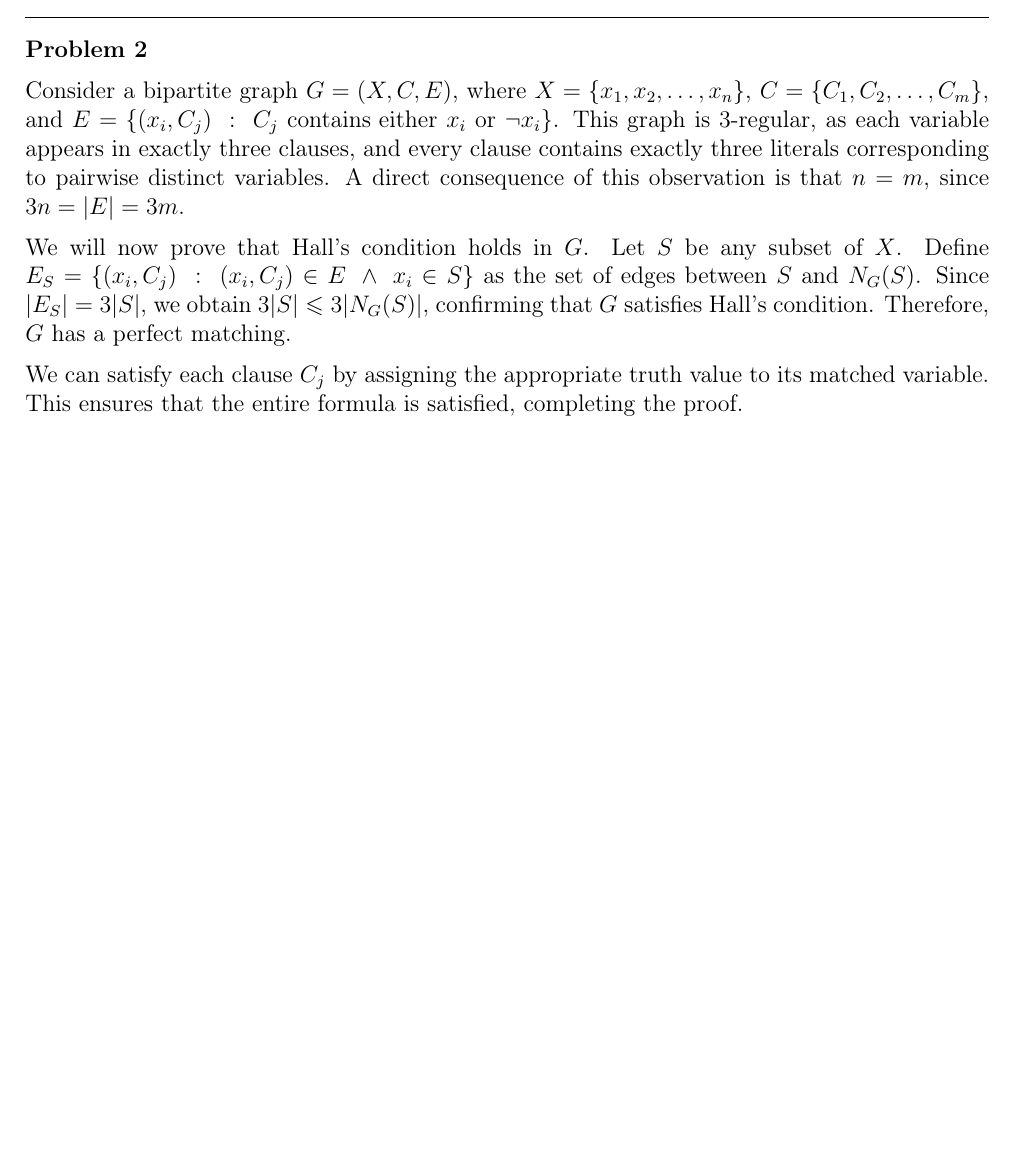
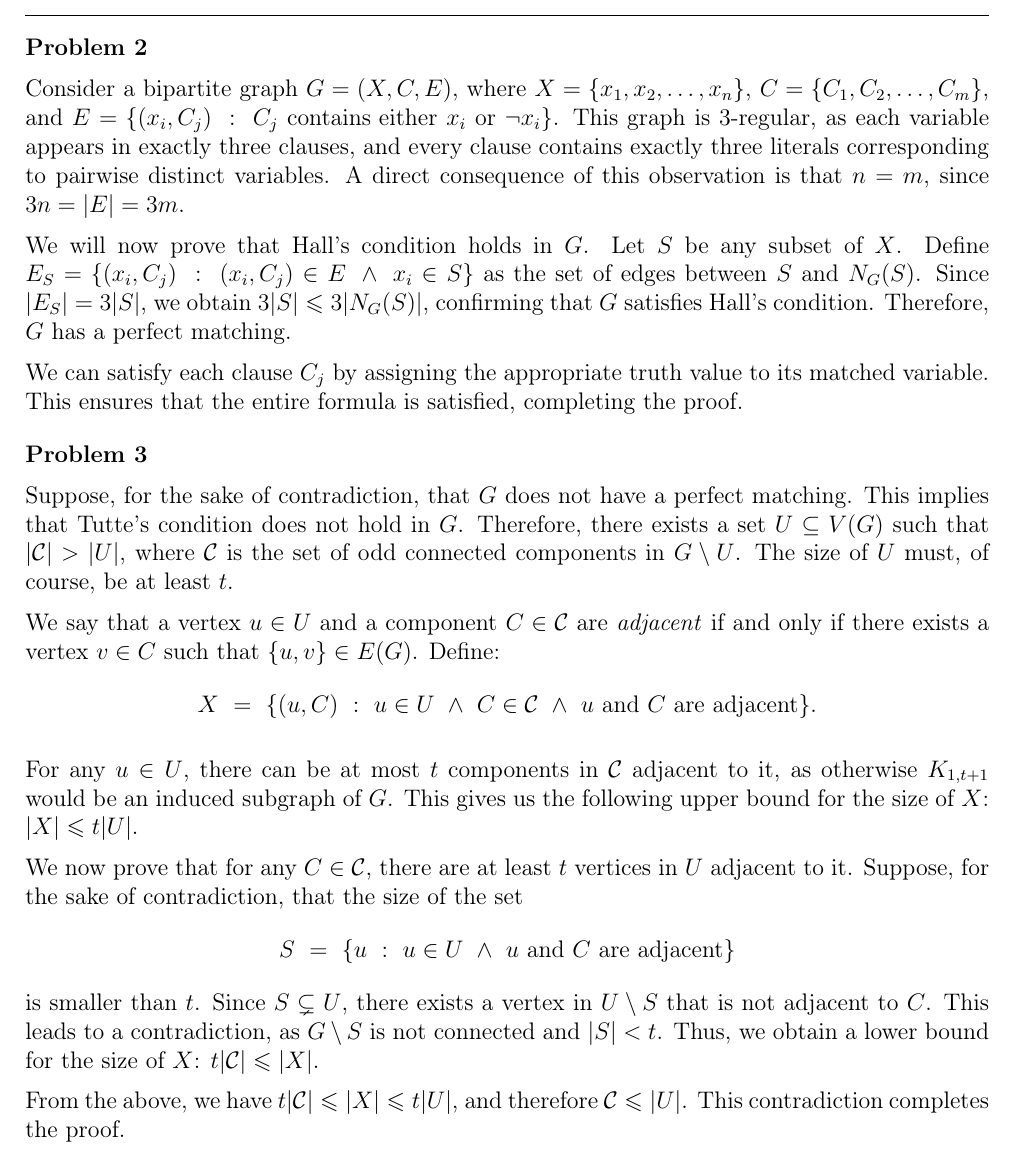
Before and after one commit to wawszczakd/WZTG-assignments, a LaTeX problem sheet (assignemnt-1/dw440014-assignment1.tex): part of the page, cut so that both start at the same text, the shorter picture padded with empty space. Compiled offline with pdfLaTeX.

Commit message:
Assignment 1 problem 3

```diff
--- a/assignemnt-1/dw440014-assignment1.tex
+++ b/assignemnt-1/dw440014-assignment1.tex
@@ -58,4 +58,50 @@
 	We can satisfy each clause \(C_{j}\) by assigning the appropriate truth
 	value to its matched variable. This ensures that the entire formula is
 	satisfied, completing the proof.
+
+	\bigskip
+
+	\textbf{Problem 3}
+
+	\medskip
+
+	Suppose, for the sake of contradiction, that \(G\) does not have a perfect
+	matching. This implies that Tutte's condition does not hold in \(G\).
+	Therefore, there exists a set \(U \subseteq V(G)\) such that \(|\mathcal{C}|
+	> |U|\), where \(\mathcal{C}\) is the set of odd connected components in \(G
+	\setminus U\). The size of \(U\) must, of course, be at least \(t\).
+
+	\medskip
+
+	We say that a vertex \(u \in U\) and a component \(C \in \mathcal{C}\) are
+	\textit{adjacent} if and only if there exists a vertex \(v \in C\) such that
+	\(\{u, v\} \in E(G)\). Define:
+	\[ X \ = \ \{(u, C) \ : \ u \in U \ \wedge \ C \in \mathcal{C} \ \wedge \ u
+	\ \text{and} \ C \ \text{are adjacent}\} \text{.} \]
+
+	\medskip
+
+	For any \(u \in U\), there can be at most \(t\) components in
+	\(\mathcal{C}\) adjacent to it, as otherwise \(K_{1, t + 1}\) would be an
+	induced subgraph of \(G\). This gives us the following upper bound for the
+	size of \(X\): \(|X| \leqslant t |U|\).
+
+	\medskip
+
+	We now prove that for any \(C \in \mathcal{C}\), there are at least \(t\)
+	vertices in \(U\) adjacent to it. Suppose, for the sake of contradiction,
+	that the size of the set
+	\[ S \ = \ \{u \ : \ u \in U \ \wedge \ u \ \text{and} \ C \
+	\text{are adjacent}\} \]
+	is smaller than \(t\). Since \(S \subsetneq U\), there exists a vertex in
+	\(U \setminus S\) that is not adjacent to \(C\). This leads to a
+	contradiction, as \(G \setminus S\) is not connected and \(|S| < t\). Thus,
+	we obtain a lower bound for the size of \(X\): \(t |\mathcal{C}| \leqslant
+	|X|\).
+
+	\medskip
+
+	From the above, we have \(t |\mathcal{C}| \leqslant |X| \leqslant t |U|\),
+	and therefore \(\mathcal{C} \leqslant |U|\). This contradiction completes
+	the proof.
 \end{document}
```
Also changed, not shown: assignemnt-1/dw440014-assignment1.pdf.
